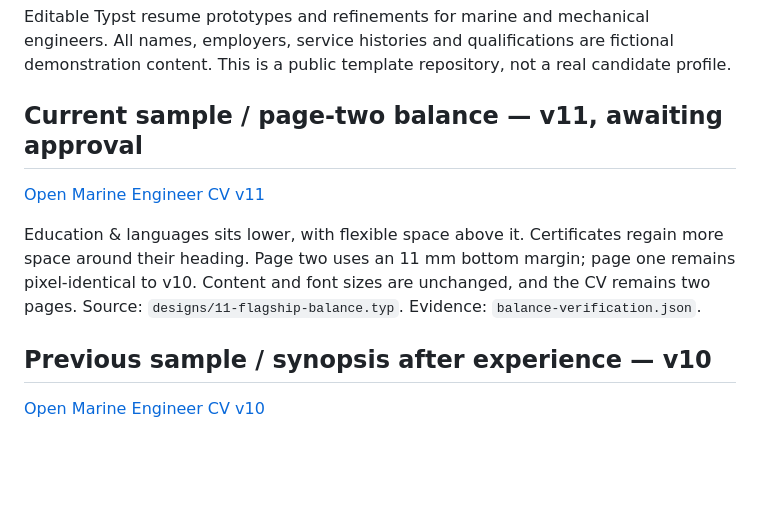
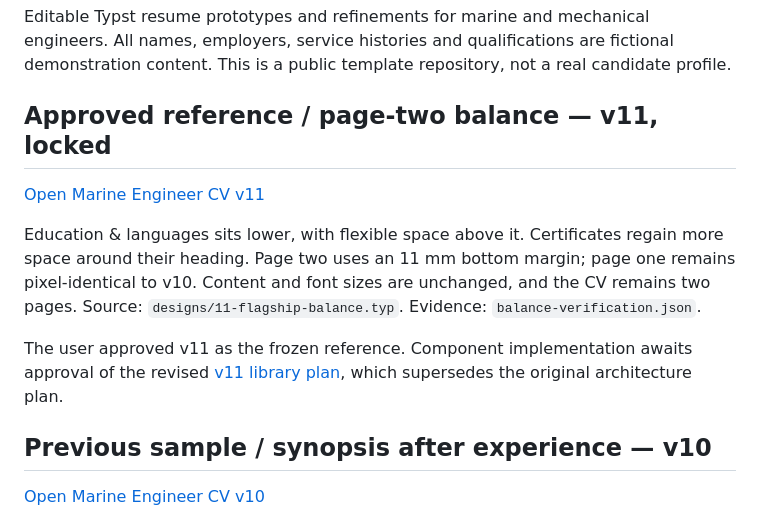
Before and after one commit to jimzord12/marine-engineer-cv, a Markdown page: README.md, the part around the change. Drawn GitHub-style; blank space fills up the shorter version.

Commit message:
Lock CV v11 and propose revised component-library plan

```diff
--- a/README.md
+++ b/README.md
@@ -2,11 +2,13 @@
 
 Editable Typst resume prototypes and refinements for marine and mechanical engineers. All names, employers, service histories and qualifications are fictional demonstration content. This is a public template repository, not a real candidate profile.
 
-## Current sample / page-two balance — v11, awaiting approval
+## Approved reference / page-two balance — v11, locked
 
 [Open Marine Engineer CV v11](exports/review/Marine-Engineer-CV-v11.pdf)
 
 Education & languages sits lower, with flexible space above it. Certificates regain more space around their heading. Page two uses an 11 mm bottom margin; page one remains pixel-identical to v10. Content and font sizes are unchanged, and the CV remains two pages. Source: `designs/11-flagship-balance.typ`. Evidence: `balance-verification.json`.
+
+The user approved v11 as the frozen reference. Component implementation awaits approval of the revised [v11 library plan](docs/superpowers/plans/2026-09-09-v11-library.md), which supersedes the original architecture plan.
 
 ## Previous sample / synopsis after experience — v10
 
```
Also changed, not shown: 2 other files.
